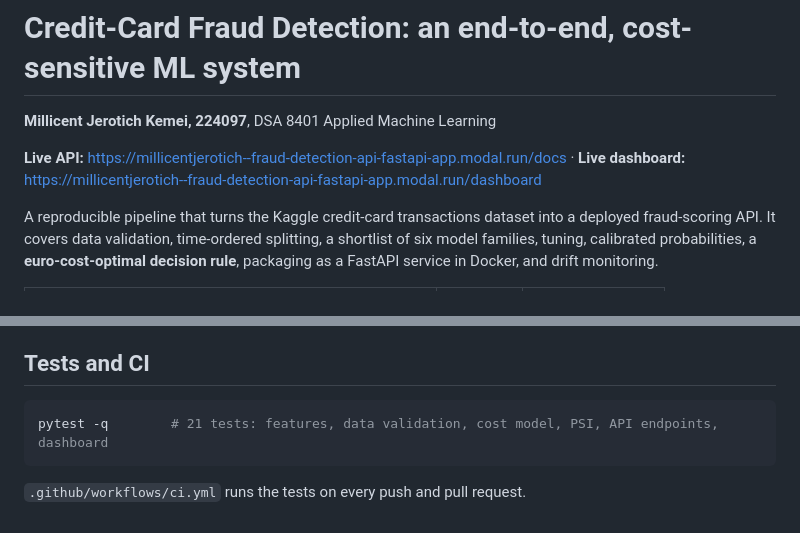
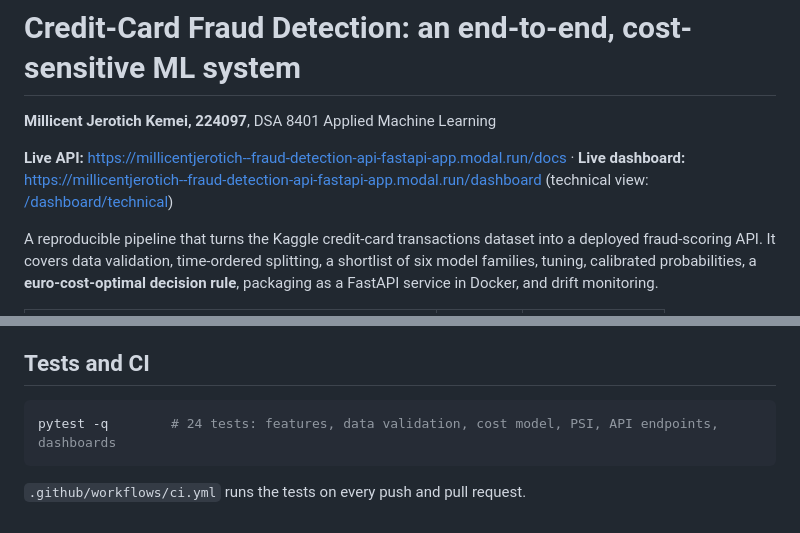
Before and after one commit to MillicentJerotich/CREDIT-FRAUD-AML-EXAM, a Markdown page: README.md, 2 parts joined by grey strips. GitHub-like rendering.

````diff
--- a/README.md
+++ b/README.md
@@ -4,6 +4,7 @@
 
 **Live API:** https://millicentjerotich--fraud-detection-api-fastapi-app.modal.run/docs ·
 **Live dashboard:** https://millicentjerotich--fraud-detection-api-fastapi-app.modal.run/dashboard
+(technical view: [/dashboard/technical](https://millicentjerotich--fraud-detection-api-fastapi-app.modal.run/dashboard/technical))
 
 A reproducible pipeline that turns the Kaggle credit-card transactions dataset into a deployed fraud-scoring API.
 It covers data validation, time-ordered splitting, a shortlist of six model families, tuning, calibrated
@@ -246,7 +253,7 @@ push to `main`.
 ## Tests and CI
 
 ```bash
-pytest -q        # 21 tests: features, data validation, cost model, PSI, API endpoints, dashboard
+pytest -q        # 24 tests: features, data validation, cost model, PSI, API endpoints, dashboards
 ```
 
 `.github/workflows/ci.yml` runs the tests on every push and pull request.
````
Also changed, not shown: other parts of README.md (+17 -11 lines), dashboard.png (added), dashboard_technical.png (added), 6 other files.
